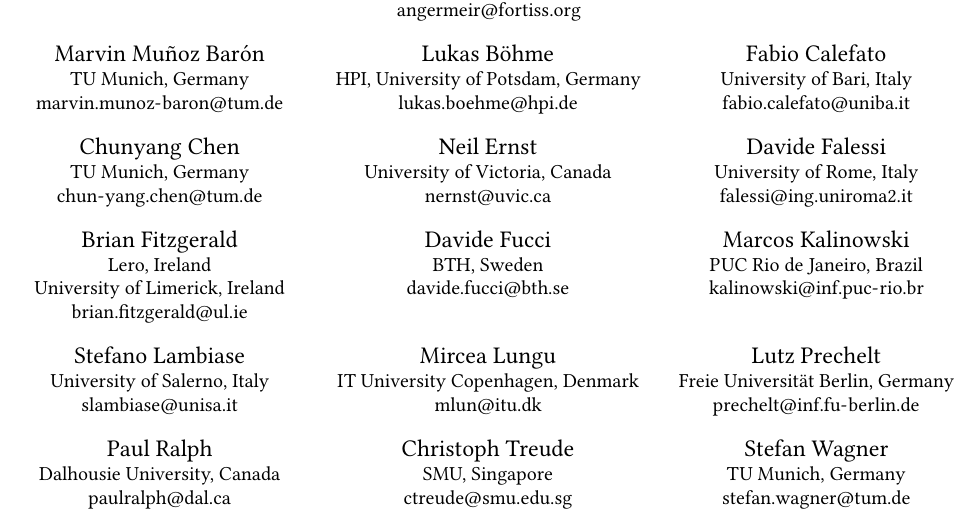
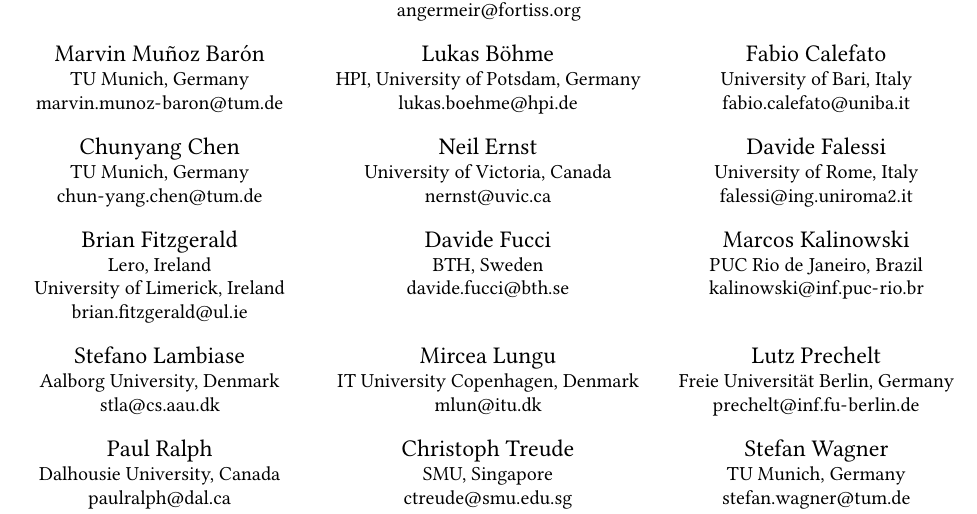
Before and after one commit to se-uhd/llm-guidelines-paper, a LaTeX paper (llm-guidelines.tex): part of page 1 of 24, cut so that both start at the same text. Compiled offline with pdfLaTeX.

Commit message:
Updates from Overleaf

```diff
--- a/llm-guidelines.tex
+++ b/llm-guidelines.tex
@@ -231,8 +231,8 @@
 \email{kalinowski@inf.puc-rio.br}
 
 \author{Stefano Lambiase}
-\affiliation{\institution{University of Salerno, Italy}}
-\email{slambiase@unisa.it}
+\affiliation{\institution{Aalborg University, Denmark}}
+\email{stla@cs.aau.dk}
 
 \author{Mircea Lungu}
 \affiliation{\institution{IT University Copenhagen, Denmark}}
```
Also changed, not shown: llm-guidelines.tex (1 more changed lines).
